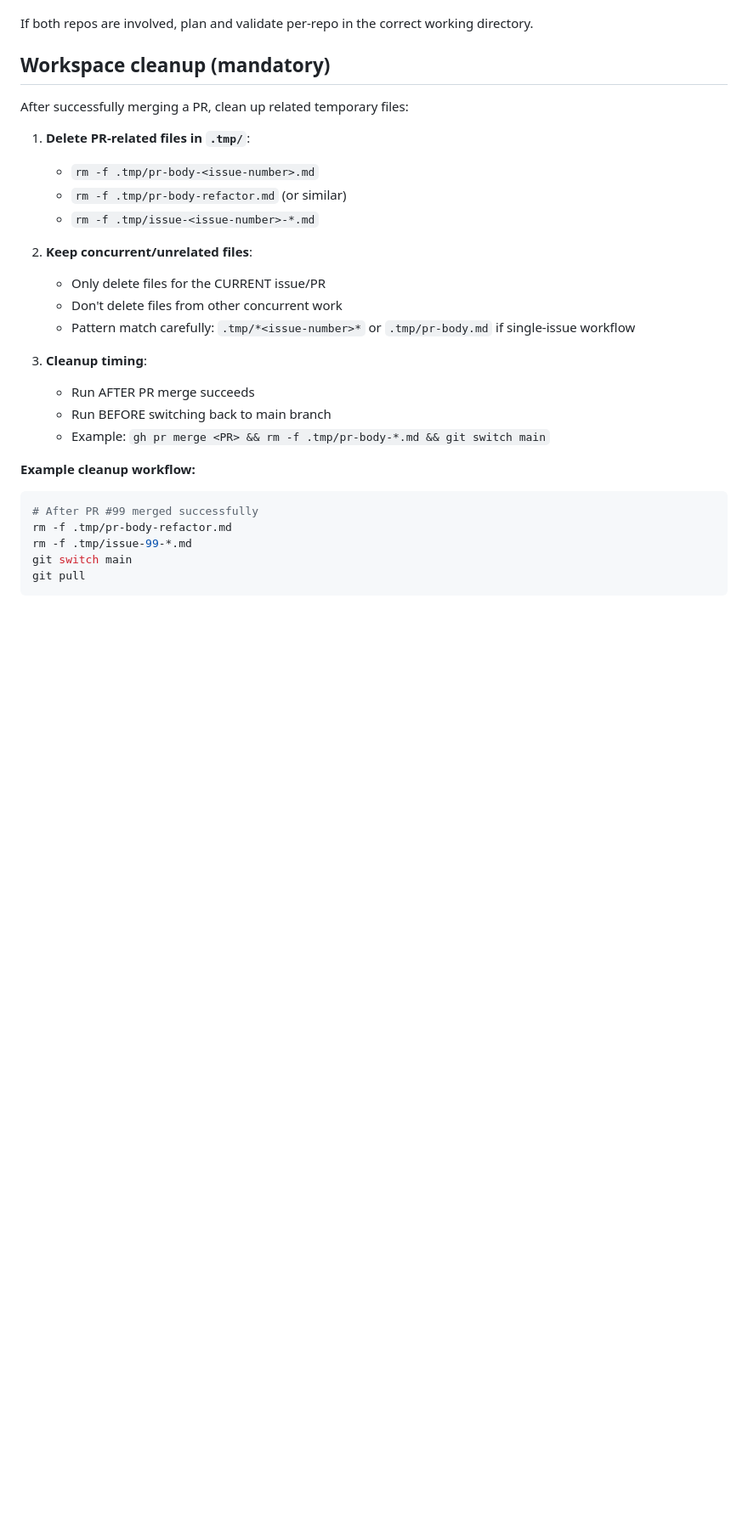
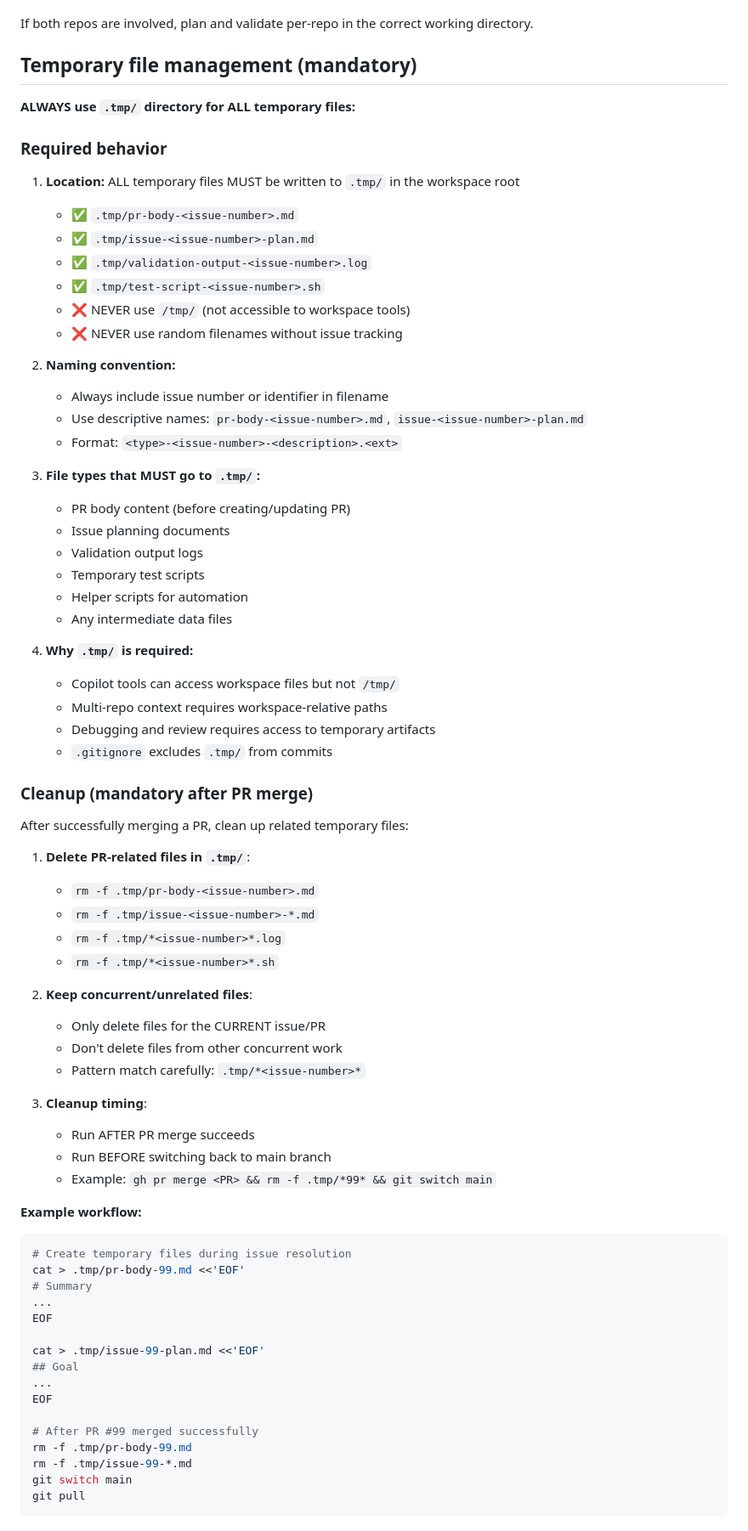
Before and after one commit to blecx/AI-Agent-Framework, a Markdown page: .github/agents/resolve-issue-dev.agent.md, the part around the change. Shown at 85% size. GitHub-like rendering; blank space fills up the shorter version.

Commit message:
feat: enforce mandatory .tmp/ usage for all temporary files in resolve-issue-dev
- Add explicit 'Temporary file management (mandatory)' section
- Require ALL temporary files in .tmp/ directory (not /tmp/)
- Define naming convention: <type>-<issue-number>-<description>.<ext>
- List file types that MUST go to .tmp/ (PR bodies, plans, logs, scripts)
- Document rationale: workspace tool access, multi-repo context, debugging
- Expand cleanup requirements with specific patterns
- Add complete workflow example with file creation and cleanup

````diff
--- a/.github/agents/resolve-issue-dev.agent.md
+++ b/.github/agents/resolve-issue-dev.agent.md
@@ -349,29 +349,75 @@ For every issue, you must explicitly analyze whether the fix requires:
 
 If both repos are involved, plan and validate per-repo in the correct working directory.
 
-## Workspace cleanup (mandatory)
+## Temporary file management (mandatory)
+
+**ALWAYS use `.tmp/` directory for ALL temporary files:**
+
+### Required behavior
+
+1. **Location:** ALL temporary files MUST be written to `.tmp/` in the workspace root
+   - ✅ `.tmp/pr-body-<issue-number>.md`
+   - ✅ `.tmp/issue-<issue-number>-plan.md`
+   - ✅ `.tmp/validation-output-<issue-number>.log`
+   - ✅ `.tmp/test-script-<issue-number>.sh`
+   - ❌ NEVER use `/tmp/` (not accessible to workspace tools)
+   - ❌ NEVER use random filenames without issue tracking
+
+2. **Naming convention:**
+   - Always include issue number or identifier in filename
+   - Use descriptive names: `pr-body-<issue-number>.md`, `issue-<issue-number>-plan.md`
+   - Format: `<type>-<issue-number>-<description>.<ext>`
+
+3. **File types that MUST go to `.tmp/`:**
+   - PR body content (before creating/updating PR)
+   - Issue planning documents
+   - Validation output logs
+   - Temporary test scripts
+   - Helper scripts for automation
+   - Any intermediate data files
+
+4. **Why `.tmp/` is required:**
+   - Copilot tools can access workspace files but not `/tmp/`
+   - Multi-repo context requires workspace-relative paths
+   - Debugging and review requires access to temporary artifacts
+   - `.gitignore` excludes `.tmp/` from commits
+
+### Cleanup (mandatory after PR merge)
 
 After successfully merging a PR, clean up related temporary files:
 
 1. **Delete PR-related files in `.tmp/`**:
    - `rm -f .tmp/pr-body-<issue-number>.md`
-   - `rm -f .tmp/pr-body-refactor.md` (or similar)
    - `rm -f .tmp/issue-<issue-number>-*.md`
+   - `rm -f .tmp/*<issue-number>*.log`
+   - `rm -f .tmp/*<issue-number>*.sh`
+
 2. **Keep concurrent/unrelated files**:
    - Only delete files for the CURRENT issue/PR
    - Don't delete files from other concurrent work
-   - Pattern match carefully: `.tmp/*<issue-number>*` or `.tmp/pr-body.md` if single-issue workflow
+   - Pattern match carefully: `.tmp/*<issue-number>*`
 
 3. **Cleanup timing**:
    - Run AFTER PR merge succeeds
    - Run BEFORE switching back to main branch
-   - Example: `gh pr merge <PR> && rm -f .tmp/pr-body-*.md && git switch main`
+   - Example: `gh pr merge <PR> && rm -f .tmp/*99* && git switch main`
 
-**Example cleanup workflow:**
+**Example workflow:**
 
 ```bash
+# Create temporary files during issue resolution
+cat > .tmp/pr-body-99.md <<'EOF'
+# Summary
+...
+EOF
+
+cat > .tmp/issue-99-plan.md <<'EOF'
+## Goal
+...
+EOF
+
 # After PR #99 merged successfully
-rm -f .tmp/pr-body-refactor.md
+rm -f .tmp/pr-body-99.md
 rm -f .tmp/issue-99-*.md
 git switch main
 git pull
````
